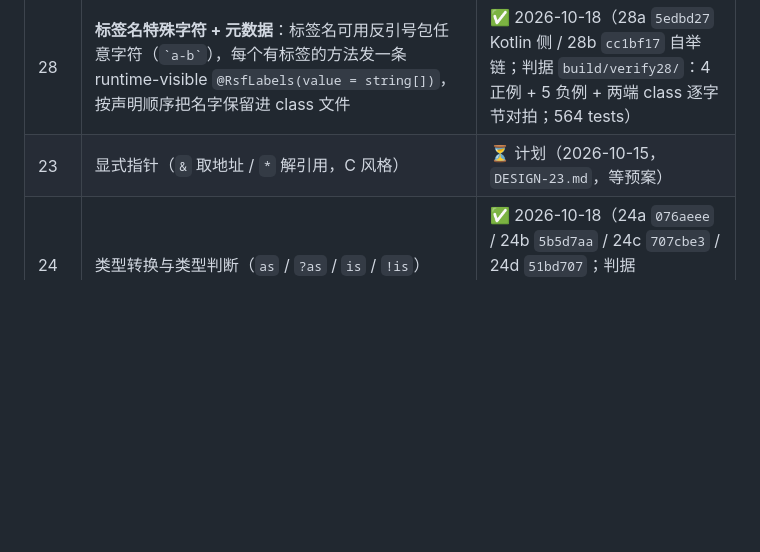
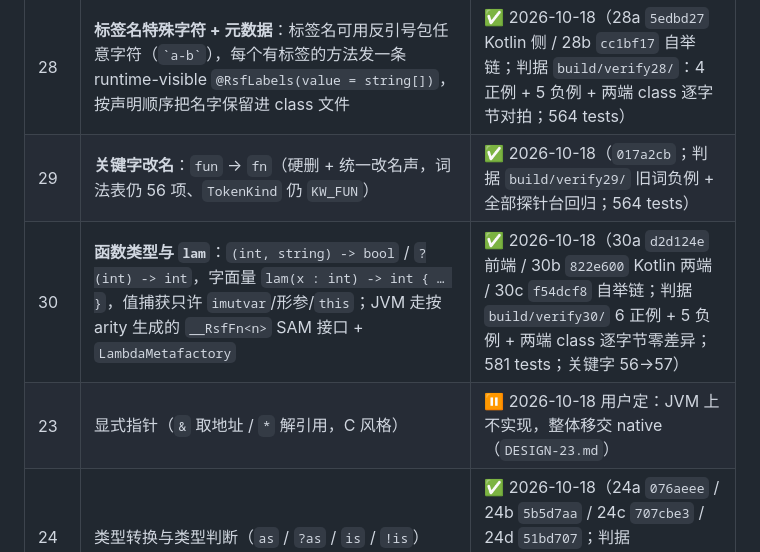
Before and after one commit to MareAshleyPecker/rainStarfox-lang, a Markdown page: README.md, the part around the change. GitHub-like rendering; blank space fills up the shorter version.

Commit message:
阶段 30 第四刀 30d：收口（README/BOOTSTRAP/DESIGN-30 记录 29·30 两阶段落地，阶段 23 标注移交 native）

```diff
--- a/README.md
+++ b/README.md
@@ -1500,7 +1500,9 @@ gradlew.bat verifyPlugin          :: 官方校验器静态检查
 | 25 | **类继承**（Kotlin 式单继承：`override` / `abstract` / `final`、`super.f()` 与 `super(接口).f()`、`static` 不继承、允许继承 JDK 类） | ✅ 2026-10-16（K1 前端+语义 / K3 解释器 / K2 字节码 / K4 收口；自举同步已含于阶段 27） |
 | 27 | **默认开放**：删掉 `open` 关键字，类默认可继承、方法默认可覆盖，`final` 成为唯一收窄手段（推翻阶段 25 的「默认 final」） | ✅ 2026-10-18（27a `5df701f` Kotlin 前端 / 27b `20a5e13` 自举同步，关键字 57→56；判据 `build/verify27/` 五条 + `build/verify24` 回归全绿） |
 | 28 | **标签名特殊字符 + 元数据**：标签名可用反引号包任意字符（`` `a-b` ``），每个有标签的方法发一条 runtime-visible `@RsfLabels(value = string[])`，按声明顺序把名字保留进 class 文件 | ✅ 2026-10-18（28a `5edbd27` Kotlin 侧 / 28b `cc1bf17` 自举链；判据 `build/verify28/`：4 正例 + 5 负例 + 两端 class 逐字节对拍；564 tests） |
-| 23 | 显式指针（`&` 取地址 / `*` 解引用，C 风格） | ⏳ 计划（2026-10-15，`DESIGN-23.md`，等预案） |
+| 29 | **关键字改名**：`fun` → `fn`（硬删 + 统一改名声，词法表仍 56 项、`TokenKind` 仍 `KW_FUN`） | ✅ 2026-10-18（`017a2cb`；判据 `build/verify29/` 旧词负例 + 全部探针台回归；564 tests） |
+| 30 | **函数类型与 `lam`**：`(int, string) -> bool` / `?(int) -> int`，字面量 `lam(x : int) -> int { … }`，值捕获只许 `imutvar`/形参/`this`；JVM 走按 arity 生成的 `__RsfFn<n>` SAM 接口 + `LambdaMetafactory` | ✅ 2026-10-18（30a `d2d124e` 前端 / 30b `822e600` Kotlin 两端 / 30c `f54dcf8` 自举链；判据 `build/verify30/` 6 正例 + 5 负例 + 两端 class 逐字节零差异；581 tests；关键字 56→57） |
+| 23 | 显式指针（`&` 取地址 / `*` 解引用，C 风格） | ⏸ 2026-10-18 用户定：JVM 上不实现，整体移交 native（`DESIGN-23.md`） |
 | 24 | 类型转换与类型判断（`as` / `?as` / `is` / `!is`） | ✅ 2026-10-18（24a `076aeee` / 24b `5b5d7aa` / 24c `707cbe3` / 24d `51bd707`；判据 `build/verify24/`：9 正例 + 8 负例 + 自举解释器对拍 14 份） |
 
 ### 19c：为 17b 补的三样（enum / switch / `&&` `||`）
```
Also changed, not shown: BOOTSTRAP.md (+4 -0 lines).
